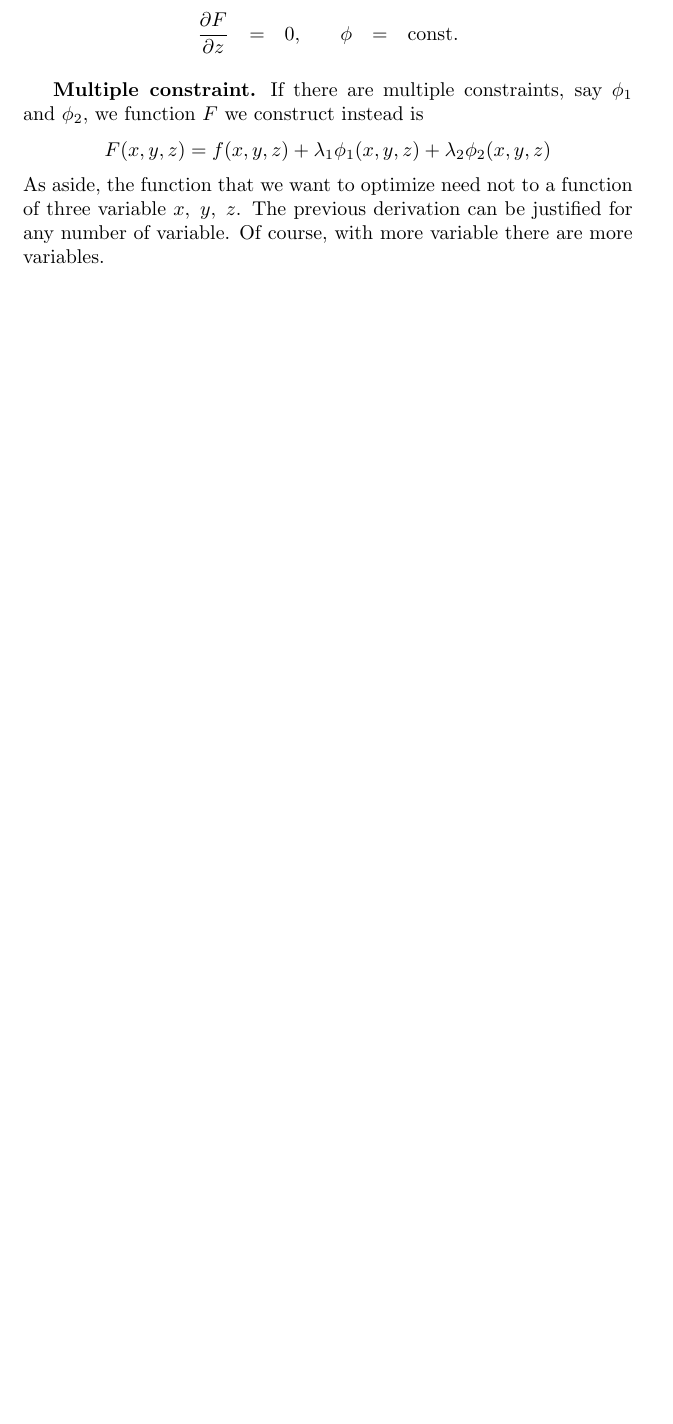
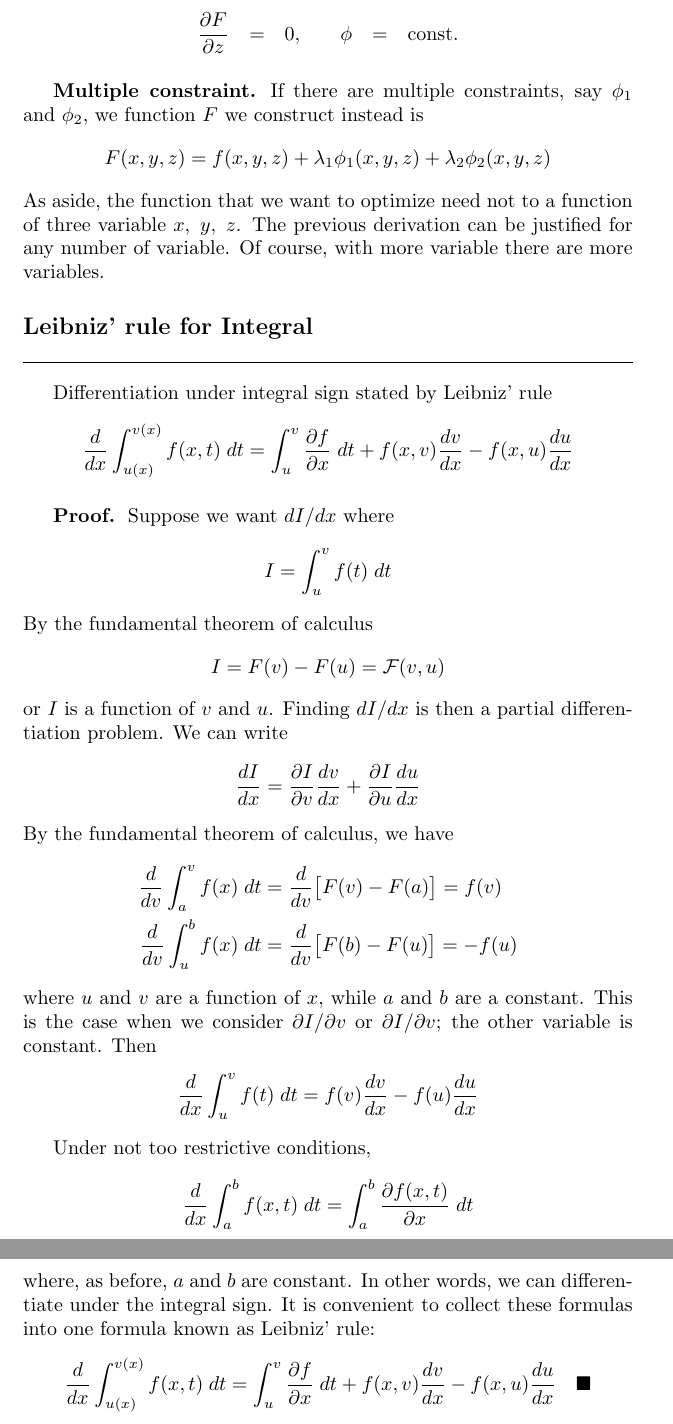
Before and after one commit to JohanesFaustus/PhysicalMathematics, a LaTeX document (Main.Tex, which reads Section/PartialDerivative/PD.tex): part of page 45 of 90 before the commit and two parts of pages 46 and 47 of 95 after it, the two joined at a grey line, cut so that both start at the same text, the shorter picture padded with empty space. Compiled offline with pdfLaTeX.

Commit message:
Appended partial derivative and added example

```diff
--- a/Section/PartialDerivative/PD.tex
+++ b/Section/PartialDerivative/PD.tex
@@ -242,4 +247,41 @@ Putting it all together, to optimize $f(x,y,z)$ with constraint $\phi(x,y,z)$, w
     F(x,y,z)=f(x,y,z)+\lambda_1\phi_1(x,y,z)+\lambda_2\phi_2(x,y,z)
 \end{equation*}
 As aside, the function that we want to optimize need not to a function of three variable $x,\;y,\;z$. The previous derivation can be justified for any number of variable. Of course, with more variable there are more variables.
+
+\subsection*{Leibniz’ rule for Integral}
+Differentiation under integral sign stated by Leibniz' rule
+\begin{equation*}
+    \frac{d}{dx}\int_{u(x)}^{v(x)}f(x,t)\;dt=\int_{u}^{v}\frac{\partial f}{\partial x}\;dt + f(x,v)\frac{dv}{dx}-f(x,u)\frac{du}{dx}
+\end{equation*}
+
+\subsubsection*{Proof.} Suppose we want $dI/dx$ where
+\begin{equation*}
+    I=\int_{u }^{v }f(t)\;dt
+\end{equation*}
+By the fundamental theorem of calculus
+\begin{equation*}
+    I=F(v)-F(u)=\mathcal{F}(v,u)
+\end{equation*}
+or $I$ is a function of $v$ and $u$. Finding $dI/dx$ is then a partial diﬀerentiation problem. We can write
+\begin{equation*}
+    \frac{dI}{dx}=\frac{\partial I}{\partial v}\frac{dv}{dx}+\frac{\partial I}{\partial u}\frac{du}{dx}
+\end{equation*}
+By the fundamental theorem of calculus, we have
+\begin{align*}
+    \frac{d}{dv}\int_{a}^{v}f(x)\;dt&=\frac{d}{dv}\bigl[F(v)-F(a)\bigr]=f(v)\\
+    \frac{d}{dv}\int_{u}^{b}f(x)\;dt&=\frac{d}{dv}\bigl[F(b)-F(u)\bigr]=-f(u)
+\end{align*}
+where $u$ and $v$ are a function of $x$, while $a$ and $b$ are a constant. This is the case when we consider $\partial I/\partial v$ or $\partial I/\partial v$; the other variable is constant. Then
+\begin{equation*}
+    \frac{d}{dx}\int_{u }^{v }f(t)\;dt=f(v)\frac{dv}{dx}-f(u)\frac{du}{dx}
+\end{equation*}
+
+Under not too restrictive conditions,
+\begin{equation*}
+    \frac{d}{dx}\int_{a }^{b }f(x,t)\;dt =\int_{a }^{b }\frac{\partial f(x,t)}{\partial x}\;dt
+\end{equation*}
+where, as before, $a$ and $b$ are constant. In other words, we can differentiate under the integral sign. It is convenient to collect these formulas into one formula known as Leibniz' rule:
+\begin{equation*}
+    \frac{d}{dx}\int_{u(x)}^{v(x)}f(x,t)\;dt=\int_{u}^{v}\frac{\partial f}{\partial x}\;dt + f(x,v)\frac{dv}{dx}-f(x,u)\frac{du}{dx}\quad\blacksquare
+\end{equation*}
 \end{document}
```
Also changed, not shown: Main.Tex (+2 -0 lines), Section/SpecialFunction/Sfunc.tex (+2 -2 lines), Main.pdf, Section/PartialDerivative/PD.pdf, Section/SpecialFunction/Sfunc.pdf, Section/PartialDerivative/PD.tex (5 more changed lines).
